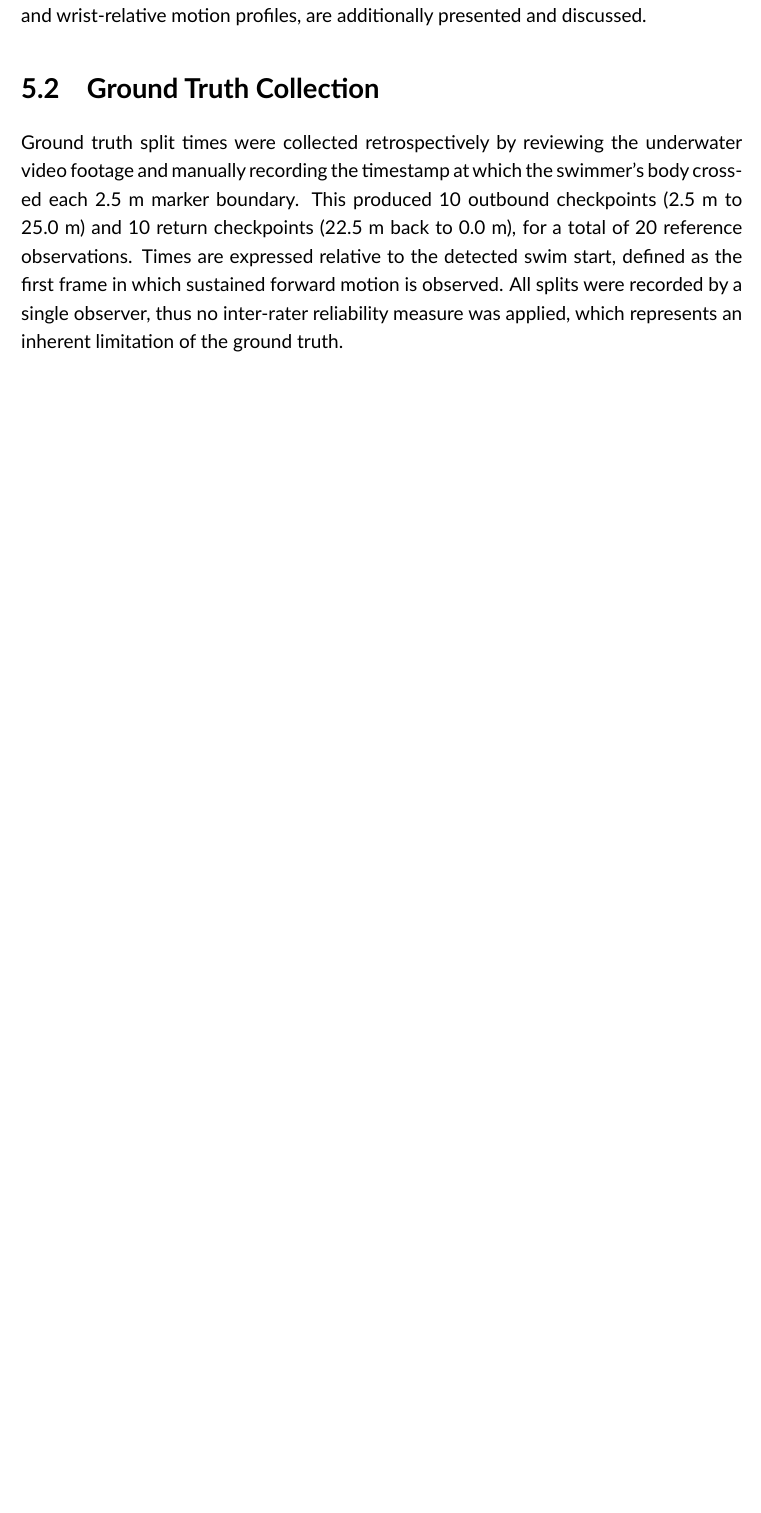
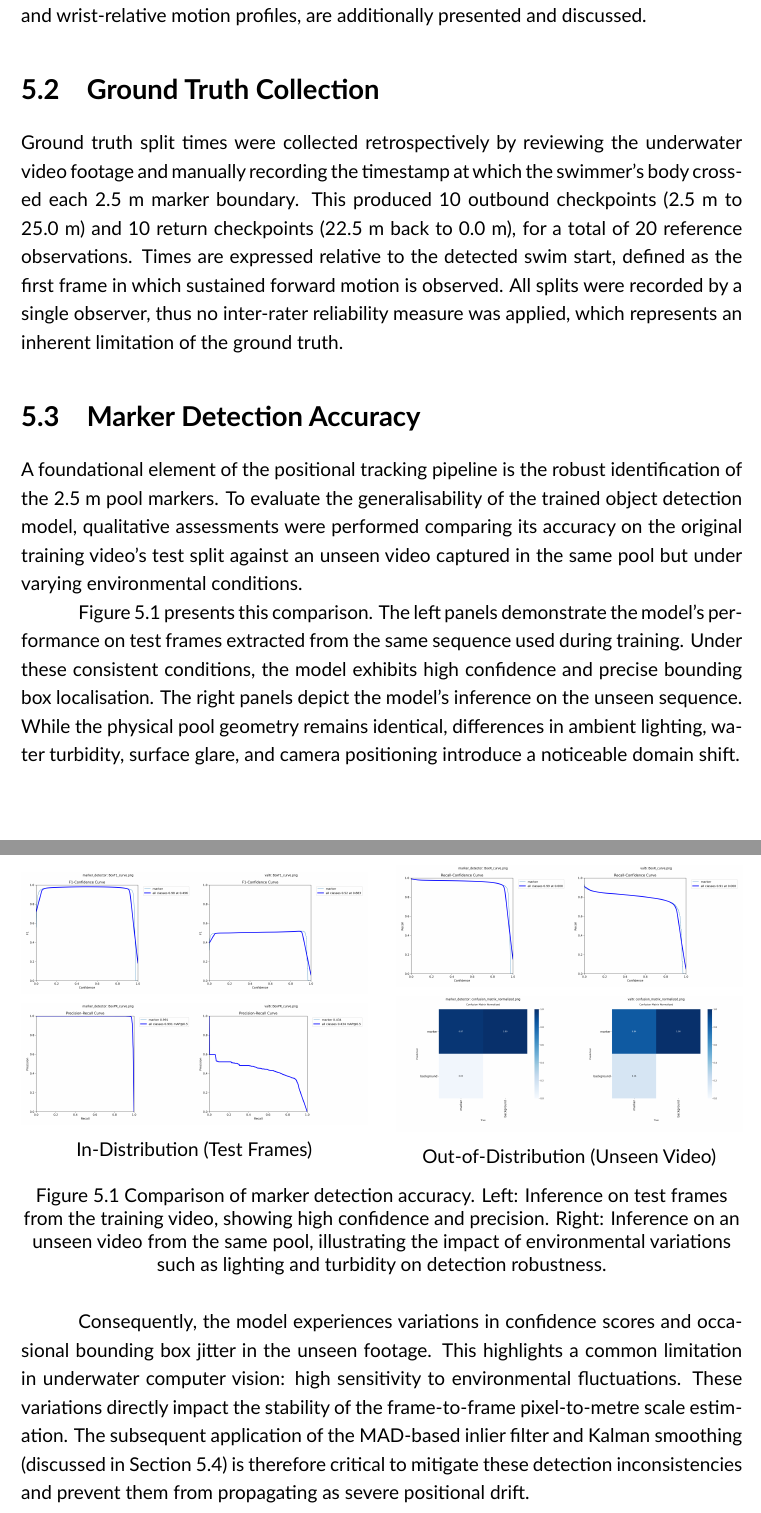
Before and after one commit to funtimezallaround/FYP, a LaTeX thesis (FYP resources/LaTEXTemplate-NEW/main.tex, which reads FYP resources/LaTEXTemplate-NEW/content/chapters/5_Evaluation/evaluation.tex): part of page 24 of 36 before the commit and two parts of pages 24 and 25 of 36 after it, the two joined at a grey line, cut so that both start at the same text, the shorter picture padded with empty space. The pictures show the PDF file FYP resources/LaTEXTemplate-NEW/main.pdf that the author committed with the source.

Commit message:
added evaluation discussion about marker detection, needs refining

```diff
--- a/FYP resources/LaTEXTemplate-NEW/content/chapters/5_Evaluation/evaluation.tex
+++ b/FYP resources/LaTEXTemplate-NEW/content/chapters/5_Evaluation/evaluation.tex
@@ -10,7 +10,33 @@ This chapter evaluates the proof-of-concept system against quantitative ground t
 Ground truth split times were collected retrospectively by reviewing the underwater video footage and manually recording the timestamp at which the swimmer's body cross-ed each 2.5 m marker boundary. This produced 10 outbound checkpoints (2.5 m to 25.0 m) and 10 return checkpoints (22.5 m back to 0.0 m), for a total of 20 reference observations. Times are expressed relative to the detected swim start, defined as the first frame in which sustained forward motion is observed. %!TODO: clarify how the start was defined and detected
 All splits were recorded by a single observer, thus no inter-rater reliability measure was applied, which represents an inherent limitation of the ground truth.
 
+\section{Marker Detection Accuracy}
+\label{sec:marker_detection}
+A foundational element of the positional tracking pipeline is the robust identification of the 2.5 m pool markers. To evaluate the generalisability of the trained object detection model, qualitative assessments were performed comparing its accuracy on the original training video's test split against an unseen video captured in the same pool but under varying environmental conditions.
+
+Figure~\ref{fig:marker_detection_comparison} presents this comparison. The left panels demonstrate the model's performance on test frames extracted from the same sequence used during training. Under these consistent conditions, the model exhibits high confidence and precise bounding box localisation. The right panels depict the model's inference on the unseen sequence. While the physical pool geometry remains identical, differences in ambient lighting, water turbidity, surface glare, and camera positioning introduce a noticeable domain shift. %!TODO: add images to illustrate different env conditions
+
+\begin{figure}[htbp]
+    \centering
+    \begin{minipage}{0.48\textwidth}
+        \centering
+        \includegraphics[width=\linewidth]{image_011a7b.png}\\[0.2cm]
+        \includegraphics[width=\linewidth]{image_011a60.png}
+        \caption*{In-Distribution (Test Frames)}
+    \end{minipage}\hfill
+    \begin{minipage}{0.48\textwidth}
+        \centering
+        \includegraphics[width=\linewidth]{image_0116a2.png}\\[0.2cm]
+        \includegraphics[width=\linewidth]{image_01169b.png}
+        \caption*{Out-of-Distribution (Unseen Video)}
+    \end{minipage}
+    \caption{Comparison of marker detection accuracy. Left: Inference on test frames from the training video, showing high confidence and precision. Right: Inference on an unseen video from the same pool, illustrating the impact of environmental variations such as lighting and turbidity on detection robustness.\label{fig:marker_detection_comparison}}
+\end{figure}
+
+Consequently, the model experiences variations in confidence scores and occasional bounding box jitter in the unseen footage. This highlights a common limitation in underwater computer vision: high sensitivity to environmental fluctuations. These variations directly impact the stability of the frame-to-frame pixel-to-metre scale estimation. The subsequent application of the MAD-based inlier filter and Kalman smoothing (discussed in Section~\ref{sec:trajectory_optimisation}) is therefore critical to mitigate these detection inconsistencies and prevent them from propagating as severe positional drift.
+
 \section{Trajectory Optimisation and Pre-Evaluation Processing}
+\label{sec:trajectory_optimisation}
 
 \subsection{Outlier Removal}
 Prior to evaluation, the raw tracking records were subjected to the MAD-based inlier filter and temporal jump filter described in Chapter~\ref{chp:methodology}. Of the 4,052 raw records, 723 were flagged as significant deviations and removed, leaving 3329 records for downstream processing. A secondary velocity ceiling of 5.0 m/s was subsequently applied, removing a further 32 records whose implied speed was physiologically implausible for competitive breaststroke swimming. %!TODO: add citation for record breaststroke speed and justification why 5m/s
```
Also changed, not shown: FYP resources/LaTEXTemplate-NEW/content/chapters/5_Evaluation/figures/image_01169b.png (added), FYP resources/LaTEXTemplate-NEW/content/chapters/5_Evaluation/figures/image_0116a2.png (added), FYP resources/LaTEXTemplate-NEW/content/chapters/5_Evaluation/figures/image_011a60.png (added), FYP resources/LaTEXTemplate-NEW/content/chapters/5_Evaluation/figures/image_011a7b.png (added), FYP resources/LaTEXTemplate-NEW/main.pdf, FYP resources/LaTEXTemplate-NEW/content/chapters/5_Evaluation/evaluation.tex (2 more changed lines), 1 other file.
